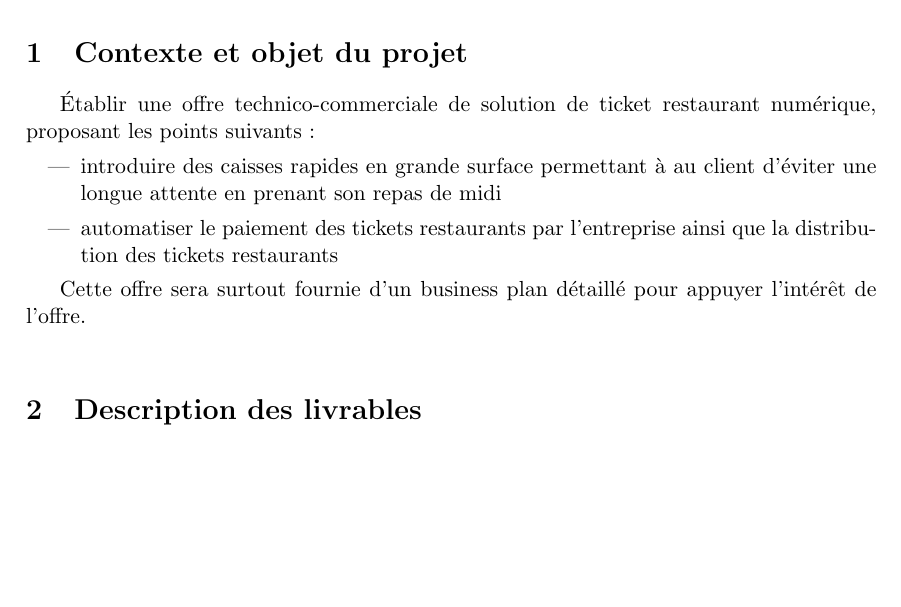
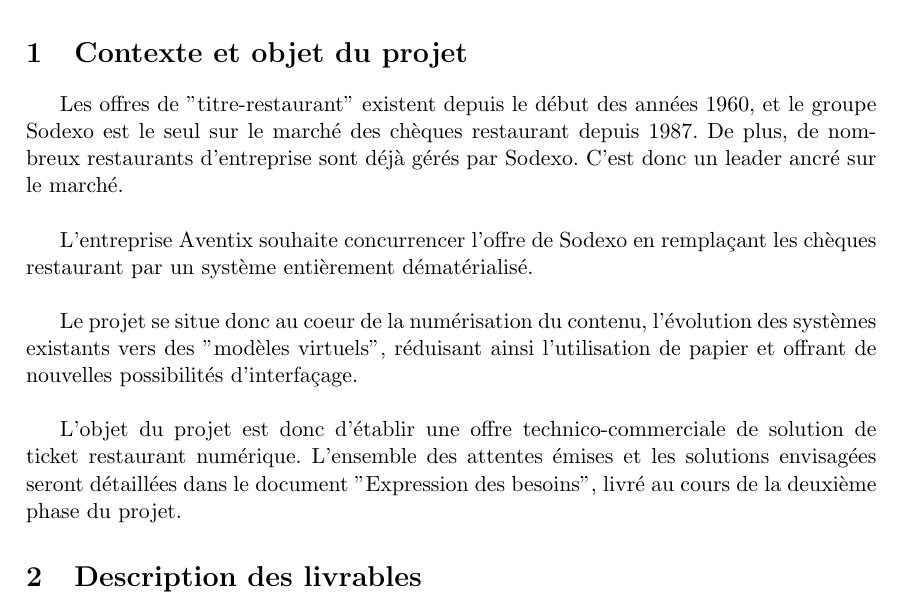
Before and after one commit to TurpIF/pdc1, a LaTeX document (Dossier d'initialisation/dossier_init.tex): part of page 3 of 6, cut so that both start at the same text, the shorter picture padded with empty space. Compiled offline with pdfLaTeX.

Commit message:
Version finale du dossier d'init (en théorie)

```diff
--- a/Dossier d'initialisation/dossier_init.tex
+++ b/Dossier d'initialisation/dossier_init.tex
@@ -4,18 +4,24 @@
 
 \Document{Dossier d'initialisation}
 
-\section{Contexte et objet du projet} % TODO
-Établir une offre technico-commerciale de solution de ticket restaurant
-numérique, proposant les points suivants :
-\begin{itemize}
-  \item introduire des caisses rapides en grande surface permettant à au client
-    d'éviter une longue attente en prenant son repas de midi
-  \item automatiser le paiement des tickets restaurants par l'entreprise ainsi
-    que la distribution des tickets restaurants
-\end{itemize}
+\section{Contexte et objet du projet}
 
-Cette offre sera surtout fournie d'un business plan détaillé pour appuyer
-l'intérêt de l'offre. \\
+Les offres de "titre-restaurant" existent depuis le début des années 1960, et
+le groupe Sodexo est le seul sur le marché des chèques restaurant depuis 1987.
+De plus, de nombreux restaurants d'entreprise sont déjà gérés par Sodexo. C'est
+donc un leader ancré sur le marché. \\
+
+L'entreprise Aventix souhaite concurrencer l'offre de Sodexo en remplaçant les
+chèques restaurant par un système entièrement dématérialisé. \\
+
+Le projet se situe donc au coeur de la numérisation du contenu, l'évolution des
+systèmes existants vers des "modèles virtuels", réduisant ainsi l'utilisation
+de papier et offrant de nouvelles possibilités d'interfaçage. \\
+
+L'objet du projet est donc d'établir une offre technico-commerciale de solution
+de ticket restaurant numérique. L'ensemble des attentes émises et les solutions
+envisagées seront détaillées dans le document "Expression des besoins", livré
+au cours de la deuxième phase du projet.
 
 \section{Description des livrables}
 \begin{description}
```
Also changed, not shown: Dossier d'initialisation/dossier_init.pdf.
